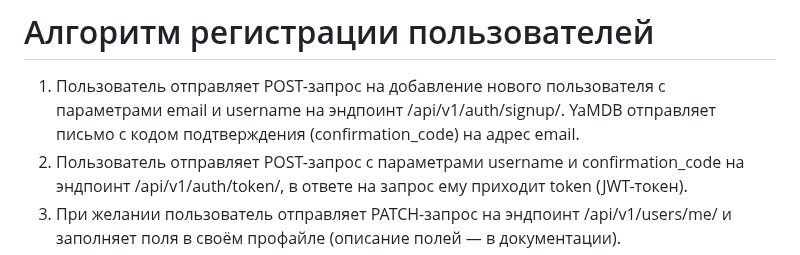
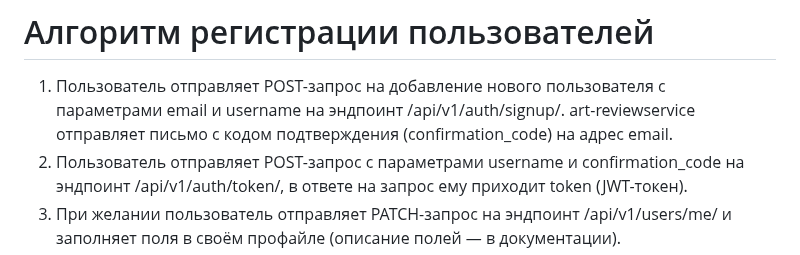
Before and after one commit to Scorcer777/art-reviews-online, a Markdown page: README.md, the part around the change. GitHub-like rendering.

```diff
--- a/README.md
+++ b/README.md
@@ -6,7 +6,7 @@
 
 # Алгоритм регистрации пользователей
 1. Пользователь отправляет POST-запрос на добавление нового пользователя с параметрами email и username на эндпоинт /api/v1/auth/signup/.
-YaMDB отправляет письмо с кодом подтверждения (confirmation_code) на адрес email.
+art-reviewservice отправляет письмо с кодом подтверждения (confirmation_code) на адрес email.
 2. Пользователь отправляет POST-запрос с параметрами username и confirmation_code на эндпоинт /api/v1/auth/token/, в ответе на запрос ему приходит token (JWT-токен).
 3. При желании пользователь отправляет PATCH-запрос на эндпоинт /api/v1/users/me/ и заполняет поля в своём профайле (описание полей — в документации).
 # Пользовательские роли
```
